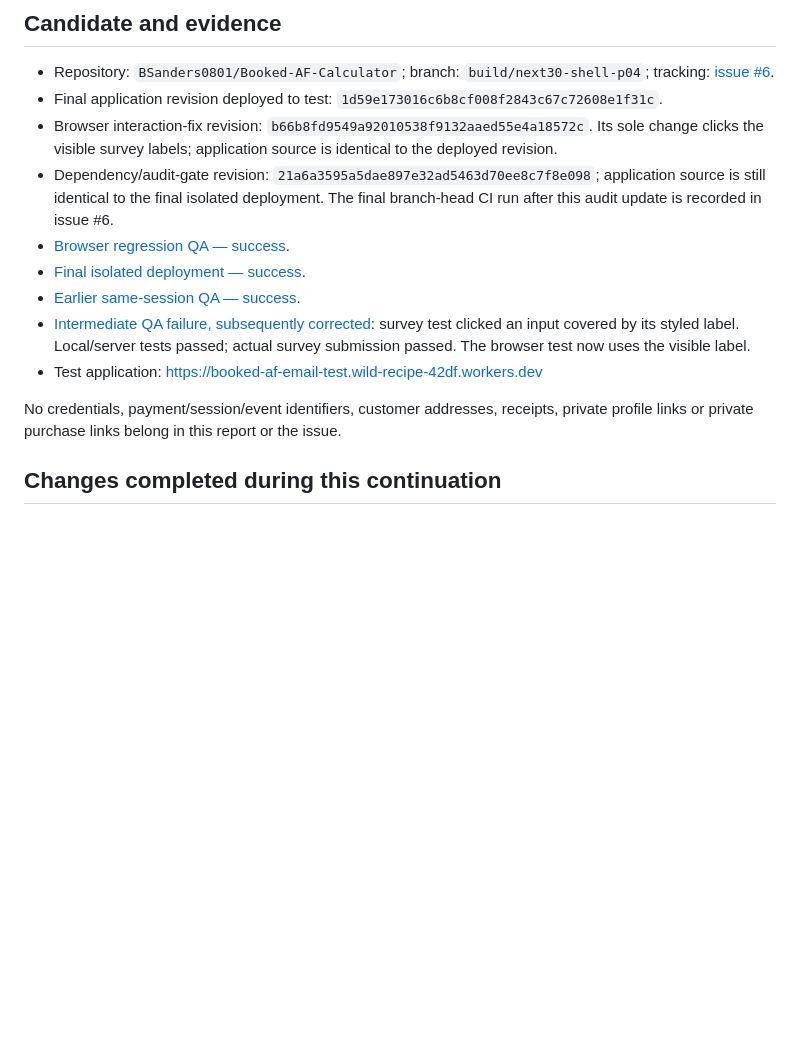
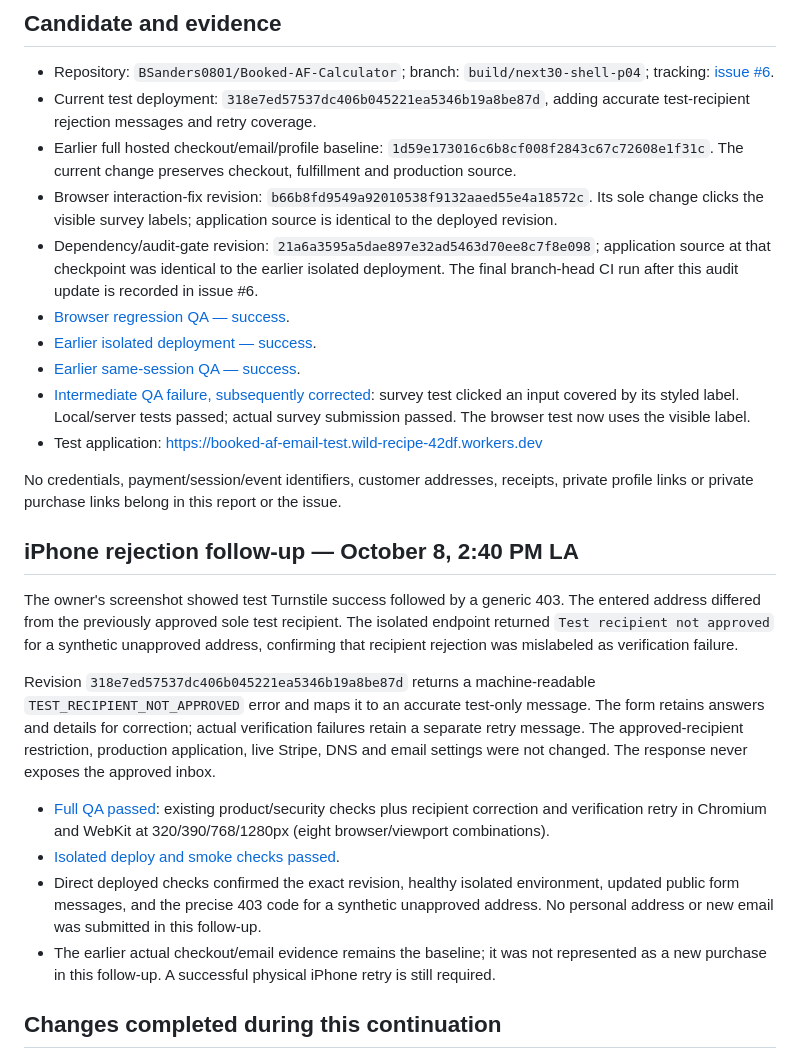
Before and after one commit to BSanders0801/Booked-AF-Calculator, a Markdown page: review/LAUNCH_VERIFICATION_2026-10-08.md, the part around the change. Rendered like a GitHub page; blank space fills up the shorter version.

Commit message:
Record deployed recipient-error fix and passing mobile regressions

```diff
--- a/review/LAUNCH_VERIFICATION_2026-10-08.md
+++ b/review/LAUNCH_VERIFICATION_2026-10-08.md
@@ -5,16 +5,28 @@
 ## Candidate and evidence
 
 - Repository: `BSanders0801/Booked-AF-Calculator`; branch: `build/next30-shell-p04`; tracking: [issue #6](https://github.com/BSanders0801/Booked-AF-Calculator/issues/6).
-- Final application revision deployed to test: `1d59e173016c6b8cf008f2843c67c72608e1f31c`.
+- Current test deployment: `318e7ed57537dc406b045221ea5346b19a8be87d`, adding accurate test-recipient rejection messages and retry coverage.
+- Earlier full hosted checkout/email/profile baseline: `1d59e173016c6b8cf008f2843c67c72608e1f31c`. The current change preserves checkout, fulfillment and production source.
 - Browser interaction-fix revision: `b66b8fd9549a92010538f9132aaed55e4a18572c`. Its sole change clicks the visible survey labels; application source is identical to the deployed revision.
-- Dependency/audit-gate revision: `21a6a3595a5dae897e32ad5463d70ee8c7f8e098`; application source is still identical to the final isolated deployment. The final branch-head CI run after this audit update is recorded in issue #6.
+- Dependency/audit-gate revision: `21a6a3595a5dae897e32ad5463d70ee8c7f8e098`; application source at that checkpoint was identical to the earlier isolated deployment. The final branch-head CI run after this audit update is recorded in issue #6.
 - [Browser regression QA — success](https://github.com/BSanders0801/Booked-AF-Calculator/actions/runs/37836850311).
-- [Final isolated deployment — success](https://github.com/BSanders0801/Booked-AF-Calculator/actions/runs/37836334429).
+- [Earlier isolated deployment — success](https://github.com/BSanders0801/Booked-AF-Calculator/actions/runs/37836334429).
 - [Earlier same-session QA — success](https://github.com/BSanders0801/Booked-AF-Calculator/actions/runs/37834352046).
 - [Intermediate QA failure, subsequently corrected](https://github.com/BSanders0801/Booked-AF-Calculator/actions/runs/37836334323): survey test clicked an input covered by its styled label. Local/server tests passed; actual survey submission passed. The browser test now uses the visible label.
 - Test application: https://booked-af-email-test.wild-recipe-42df.workers.dev
 
 No credentials, payment/session/event identifiers, customer addresses, receipts, private profile links or private purchase links belong in this report or the issue.
+
+## iPhone rejection follow-up — October 8, 2:40 PM LA
+
+The owner's screenshot showed test Turnstile success followed by a generic 403. The entered address differed from the previously approved sole test recipient. The isolated endpoint returned `Test recipient not approved` for a synthetic unapproved address, confirming that recipient rejection was mislabeled as verification failure.
+
+Revision `318e7ed57537dc406b045221ea5346b19a8be87d` returns a machine-readable `TEST_RECIPIENT_NOT_APPROVED` error and maps it to an accurate test-only message. The form retains answers and details for correction; actual verification failures retain a separate retry message. The approved-recipient restriction, production application, live Stripe, DNS and email settings were not changed. The response never exposes the approved inbox.
+
+- [Full QA passed](https://github.com/BSanders0801/Booked-AF-Calculator/actions/runs/37848925834): existing product/security checks plus recipient correction and verification retry in Chromium and WebKit at 320/390/768/1280px (eight browser/viewport combinations).
+- [Isolated deploy and smoke checks passed](https://github.com/BSanders0801/Booked-AF-Calculator/actions/runs/37848925841).
+- Direct deployed checks confirmed the exact revision, healthy isolated environment, updated public form messages, and the precise 403 code for a synthetic unapproved address. No personal address or new email was submitted in this follow-up.
+- The earlier actual checkout/email evidence remains the baseline; it was not represented as a new purchase in this follow-up. A successful physical iPhone retry is still required.
 
 ## Changes completed during this continuation
 
```
